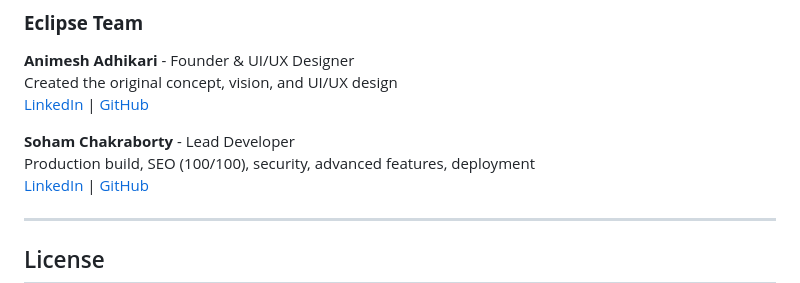
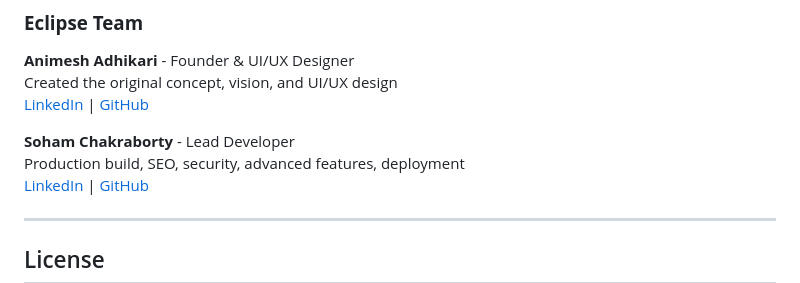
Before and after one commit to soham-999/CampusPulse, a Markdown page: README.md, the part around the change. GitHub-like rendering.

```diff
--- a/README.md
+++ b/README.md
@@ -155,7 +155,7 @@ Created the original concept, vision, and UI/UX design
 [LinkedIn](https://www.linkedin.com/in/animesh-adhikari-803755379/) | [GitHub](https://github.com/animeshadk10-ops)
 
 **Soham Chakraborty** - Lead Developer
-Production build, SEO (100/100), security, advanced features, deployment
+Production build, SEO, security, advanced features, deployment
 [LinkedIn](https://www.linkedin.com/in/soham-chakraborty-b15837373/) | [GitHub](https://github.com/soham-999)
 
 
```
